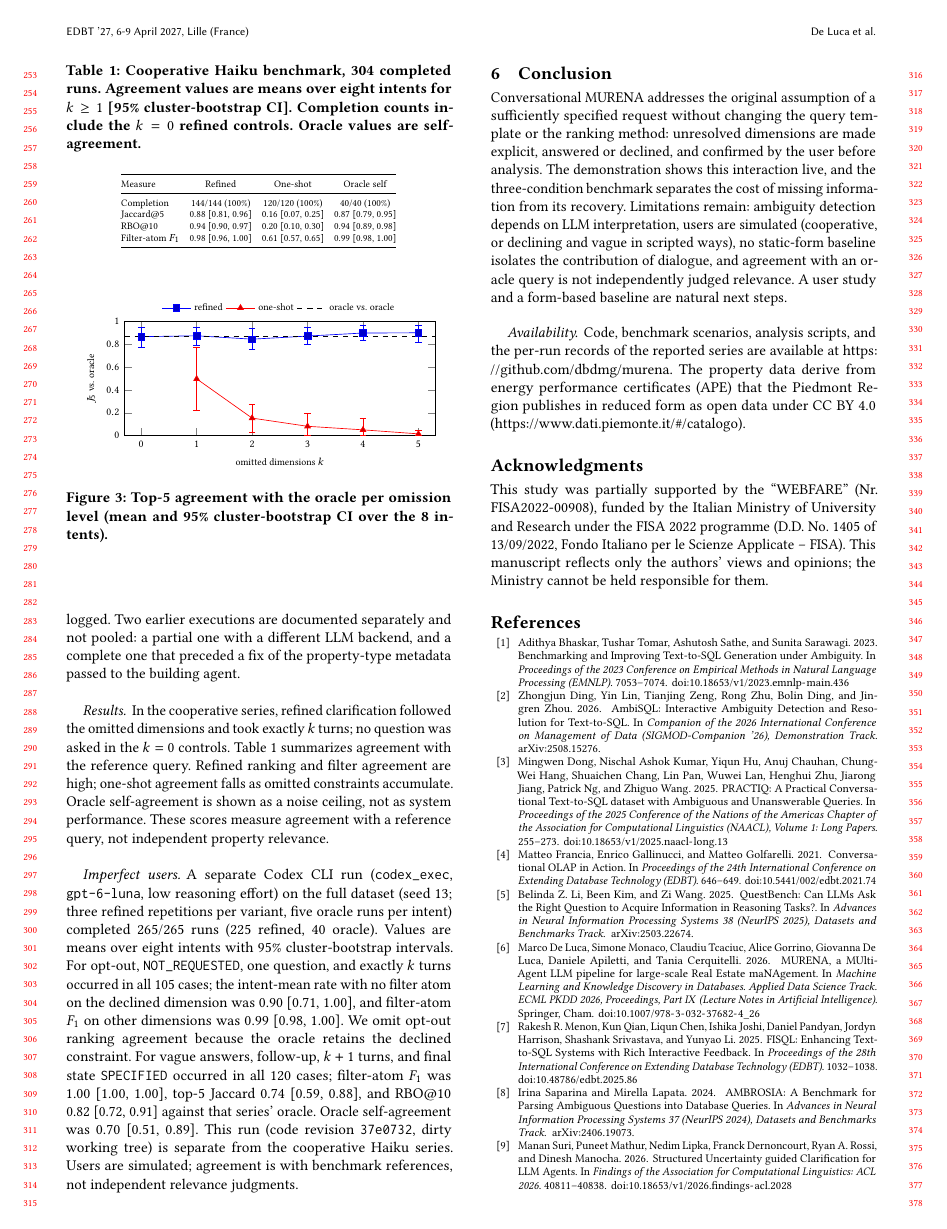
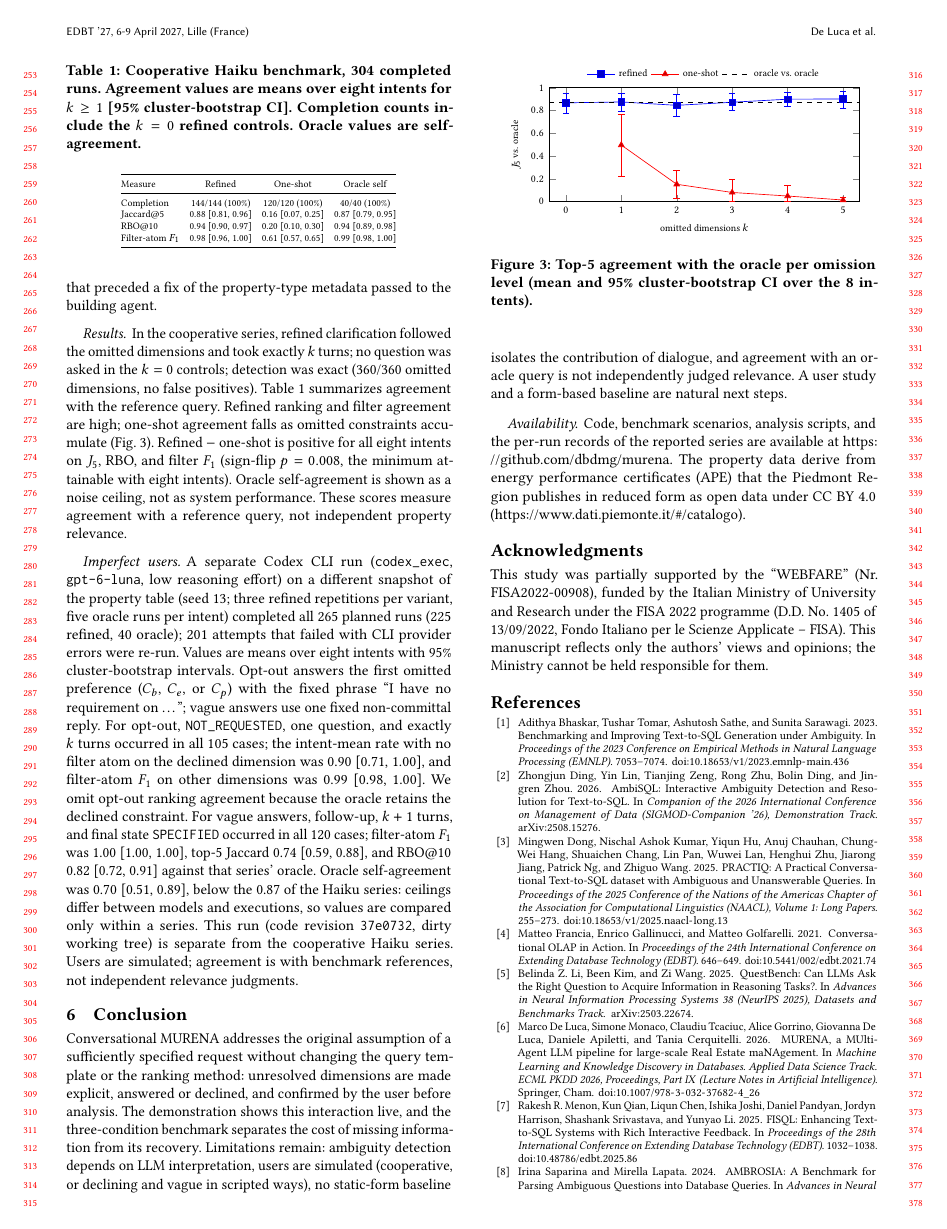
Before and after one commit to dbdmg/murena, a LaTeX paper (paper/edbt-paper-template.tex): page 4 of 5. Compiled offline with pdfLaTeX.

Commit message:
Paper: council fixes in abstract and Evaluation

```diff
--- a/paper/edbt-paper-template.tex
+++ b/paper/edbt-paper-template.tex
@@ -336,5 +331,3 @@ default sampling. All 304 planned runs (144 refined, 120
 one-shot, 40 oracle) completed on 2026-11-18 with ten concurrent runs,
 in one execution paused once and resumed on the same code; no run or
 agent call failed, and every $(k,\text{condition})$ cell covers all 8
-intents. Relaxation fired in 52 runs (36 refined, 6 one-shot, 10 oracle),
-always for the same two intents, and is logged. Two earlier executions
@@ -344,9 +340,13 @@ property-type metadata passed to the building agent.
 
 \paragraph{Results.} In the cooperative series, refined clarification
 followed the omitted dimensions and took exactly $k$ turns; no question was
-asked in the $k=0$ controls. Table~\ref{tab:results} summarizes agreement
-with the reference query. Refined ranking and filter agreement are high;
-one-shot agreement falls as omitted constraints accumulate. Oracle
+asked in the $k=0$ controls; detection was exact (360/360 omitted
+dimensions, no false positives). Table~\ref{tab:results} summarizes
+agreement with the reference query. Refined ranking and filter agreement
+are high; one-shot agreement falls as omitted constraints accumulate
+(Fig.~\ref{fig:perk}). Refined~$-$~one-shot is positive for all eight
+intents on $J_5$, RBO, and filter $F_1$ (sign-flip $p=0.008$, the minimum
+attainable with eight intents). Oracle
 self-agreement is shown as a noise ceiling, not as system performance.
 These scores measure agreement with a reference query, not independent
 property relevance.
@@ -392,10 +392,14 @@ were fixed before this series.
 \fi
 
 \paragraph{Imperfect users.} A separate Codex CLI run
-(\texttt{codex\_exec}, \texttt{gpt-6-luna}, low reasoning effort) on the full
-dataset (seed 13; three refined repetitions per variant, five oracle
-runs per intent) completed 265/265 runs (225 refined, 40 oracle). Values are
-means over eight intents with 95\% cluster-bootstrap intervals. For opt-out,
+(\texttt{codex\_exec}, \texttt{gpt-6-luna}, low reasoning effort) on a
+different snapshot of the property table (seed 13; three refined repetitions
+per variant, five oracle runs per intent) completed all 265 planned runs
+(225 refined, 40 oracle); 201 attempts that failed with CLI provider errors
+were re-run. Values are means over eight intents with 95\% cluster-bootstrap
+intervals. Opt-out answers the first omitted preference ($C_b$, $C_e$, or
+$C_p$) with the fixed phrase ``I have no requirement on \dots''; vague
+answers use one fixed non-committal reply. For opt-out,
 \texttt{NOT\_REQUESTED}, one question, and exactly $k$ turns occurred in all
 105 cases; the intent-mean rate with no filter atom on the declined dimension
 was 0.90 [0.71, 1.00], and filter-atom $F_1$ on other dimensions was
@@ -404,8 +408,10 @@ retains the declined constraint. For vague answers, follow-up, $k+1$ turns,
 and final state \texttt{SPECIFIED} occurred in all 120 cases; filter-atom
 $F_1$ was 1.00 [1.00, 1.00], top-5 Jaccard 0.74 [0.59, 0.88], and RBO@10
 0.82 [0.72, 0.91] against that series' oracle. Oracle self-agreement was
-0.70 [0.51, 0.89]. This run (code revision \texttt{37e0732}, dirty working
-tree) is separate from the cooperative Haiku series. Users are simulated;
+0.70 [0.51, 0.89], below the 0.87 of the Haiku series: ceilings differ
+between models and executions, so values are compared only within a
+series. This run (code revision \texttt{37e0732}, dirty working tree) is
+separate from the cooperative Haiku series. Users are simulated;
 agreement is with benchmark references, not independent relevance judgments.
 
 \iffalse % Archived v4 seed-13 experiment and results; not reported here.
```
Also changed, not shown: paper/edbt-paper-template.tex (30 more changed lines).
